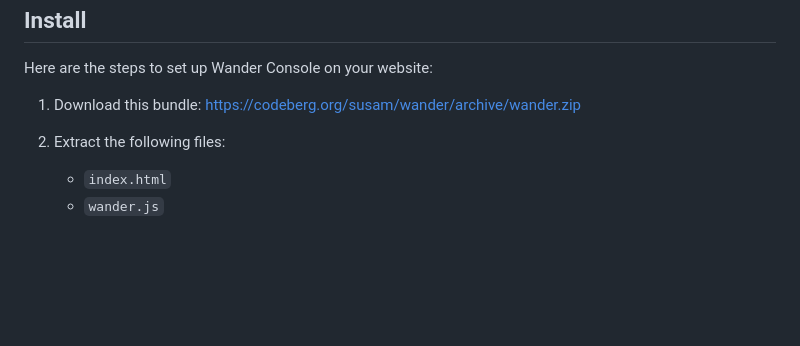
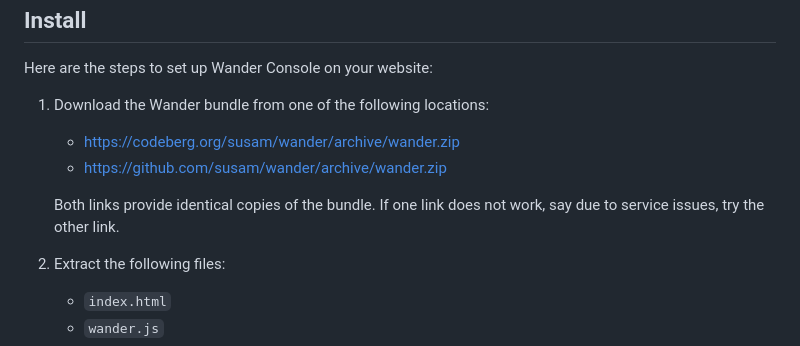
Before and after one commit to susam/wander, a Markdown page: README.md, the part around the change. Rendered like a GitHub page; blank space fills up the shorter version.

Commit message:
Include mirror link for downloading bundle

```diff
--- a/README.md
+++ b/README.md
@@ -146,8 +146,13 @@ Install
 
 Here are the steps to set up Wander Console on your website:
 
-1. Download this bundle:
-   https://codeberg.org/susam/wander/archive/wander.zip
+1. Download the Wander bundle from one of the following locations:
+
+   - https://codeberg.org/susam/wander/archive/wander.zip
+   - https://github.com/susam/wander/archive/wander.zip
+
+   Both links provide identical copies of the bundle.  If one link
+   does not work, say due to service issues, try the other link.
 
 2. Extract the following files:
 
```
